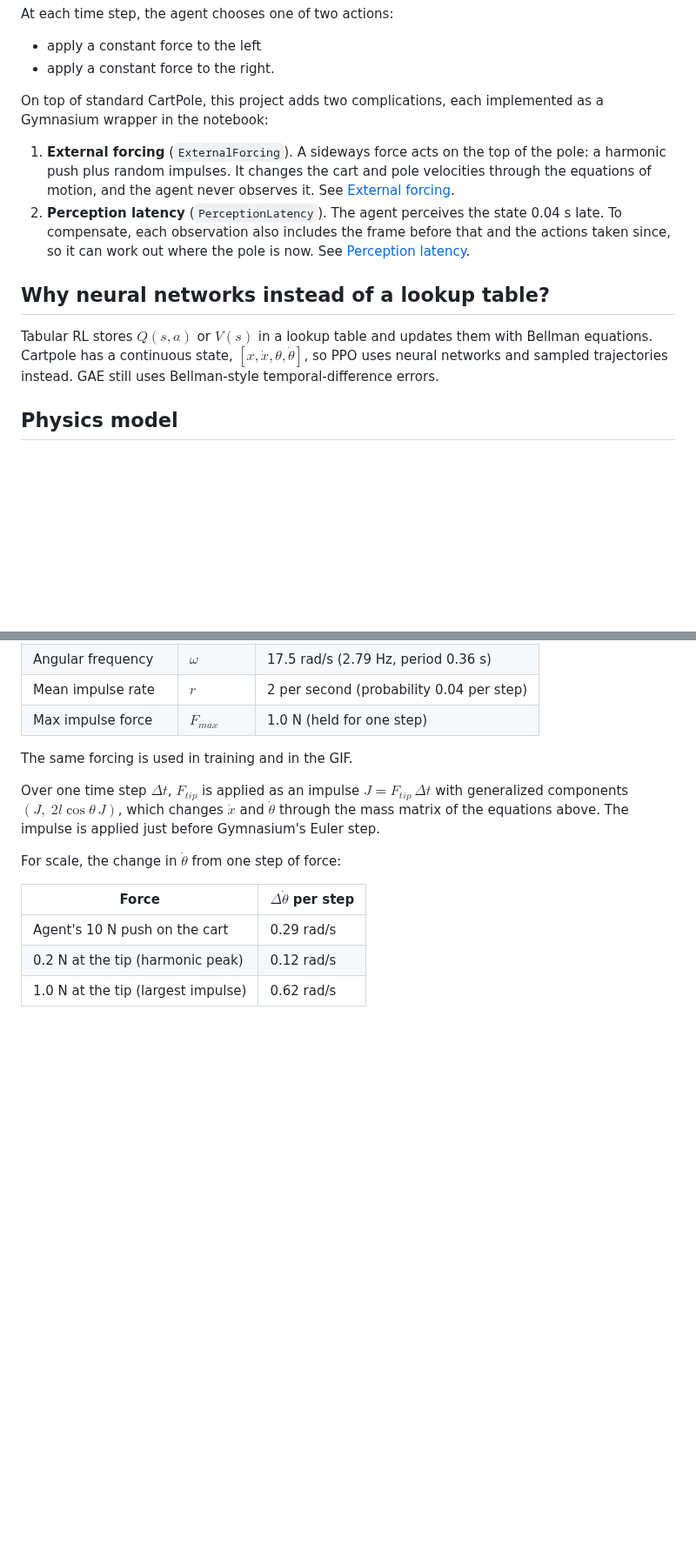
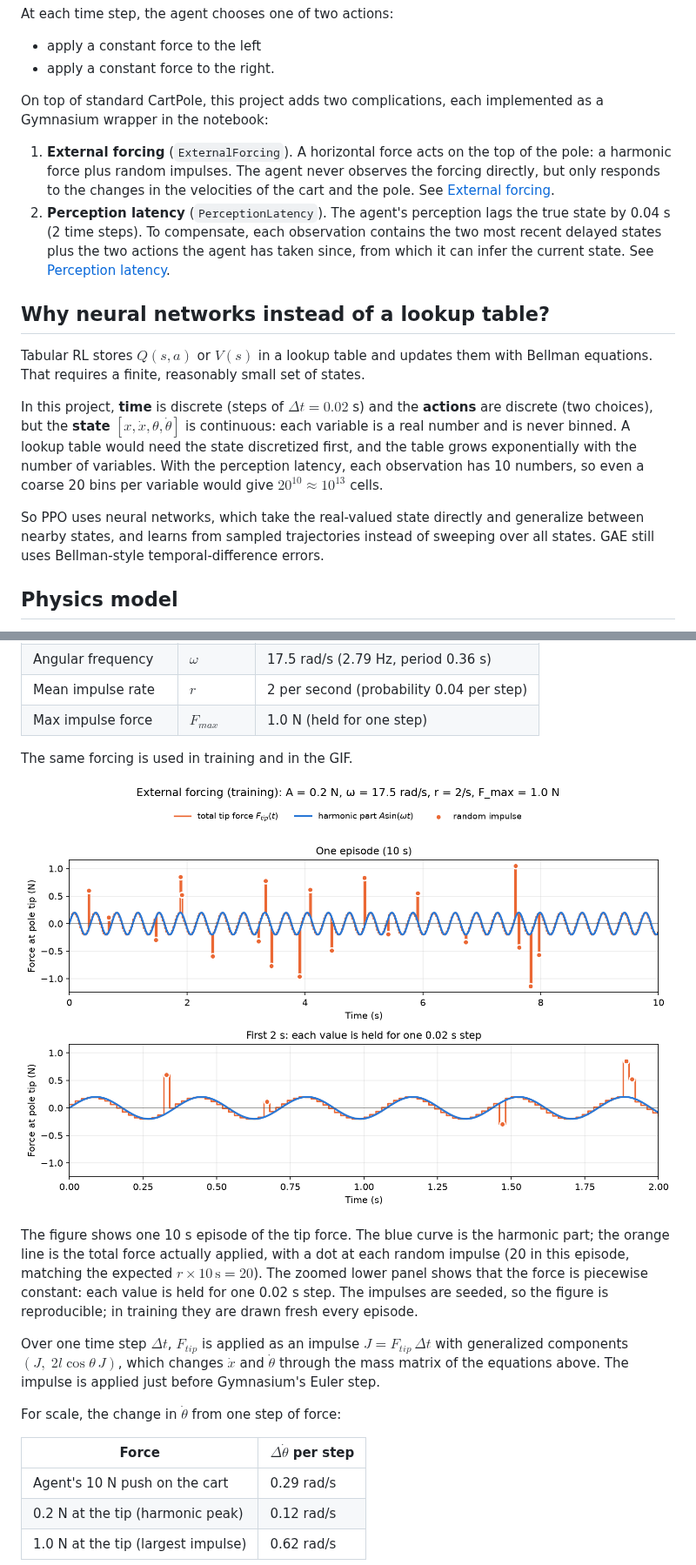
Before and after one commit to ozkansafak/ppo_cartpole, a Markdown page: README.md, 2 parts joined by grey strips. Shown at 87% size. Rendered like a GitHub page; pictures changed too: resources/external_forcing.png (added); blank space fills up the shorter version.

Commit message:
Add external forcing figure; clarify README wording

```diff
--- a/README.md
+++ b/README.md
@@ -8,12 +8,16 @@ At each time step, the agent chooses one of two actions:
 
 On top of standard CartPole, this project adds two complications, each implemented as a Gymnasium wrapper in the notebook:
 
-1. **External forcing** (`ExternalForcing`). A sideways force acts on the top of the pole: a harmonic push plus random impulses. It changes the cart and pole velocities through the equations of motion, and the agent never observes it. See [External forcing](#external-forcing).
-2. **Perception latency** (`PerceptionLatency`). The agent perceives the state 0.04 s late. To compensate, each observation also includes the frame before that and the actions taken since, so it can work out where the pole is now. See [Perception latency](#perception-latency).
+1. **External forcing** (`ExternalForcing`). A horizontal force acts on the top of the pole: a harmonic force plus random impulses. The agent never observes the forcing directly, but only responds to the changes in the velocities of the cart and the pole. See [External forcing](#external-forcing).
+2. **Perception latency** (`PerceptionLatency`). The agent's perception lags the true state by 0.04 s (2 time steps). To compensate, each observation contains the two most recent delayed states plus the two actions the agent has taken since, from which it can infer the current state. See [Perception latency](#perception-latency).
 
 ## Why neural networks instead of a lookup table?
 
-Tabular RL stores $Q(s,a)$ or $V(s)$ in a lookup table and updates them with Bellman equations. Cartpole has a continuous state, $[x, \dot{x}, \theta, \dot{\theta}]$, so PPO uses neural networks and sampled trajectories instead. GAE still uses Bellman-style temporal-difference errors.
+Tabular RL stores $Q(s,a)$ or $V(s)$ in a lookup table and updates them with Bellman equations. That requires a finite, reasonably small set of states.
+
+In this project, **time** is discrete (steps of $\Delta t = 0.02$ s) and the **actions** are discrete (two choices), but the **state** $[x, \dot{x}, \theta, \dot{\theta}]$ is continuous: each variable is a real number and is never binned. A lookup table would need the state discretized first, and the table grows exponentially with the number of variables. With the perception latency, each observation has 10 numbers, so even a coarse 20 bins per variable would give $20^{10} \approx 10^{13}$ cells.
+
+So PPO uses neural networks, which take the real-valued state directly and generalize between nearby states, and learns from sampled trajectories instead of sweeping over all states. GAE still uses Bellman-style temporal-difference errors.
 
 ## Physics model
 
@@ -97,6 +101,10 @@ $$
 
 The same forcing is used in training and in the GIF.
 
+![External tip force over one 10 s episode: a 0.2 N harmonic push with random impulses of up to ±1 N on top](resources/external_forcing.png)
+
+The figure shows one 10 s episode of the tip force. The blue curve is the harmonic part; the orange line is the total force actually applied, with a dot at each random impulse (20 in this episode, matching the expected $r \times 10\,\text{s} = 20$). The zoomed lower panel shows that the force is piecewise constant: each value is held for one 0.02 s step. The impulses are seeded, so the figure is reproducible; in training they are drawn fresh every episode.
+
 Over one time step $\Delta t$, $F_{tip}$ is applied as an impulse $J = F_{tip}\,\Delta t$ with generalized components $(J,\; 2 l \cos\theta\,J)$, which changes $\dot{x}$ and $\dot{\theta}$ through the mass matrix of the equations above. The impulse is applied just before Gymnasium's Euler step.
 
 For scale, the change in $\dot{\theta}$ from one step of force:
```
Also changed, not shown: other parts of README.md (+2 -2 lines), 1 other file.
